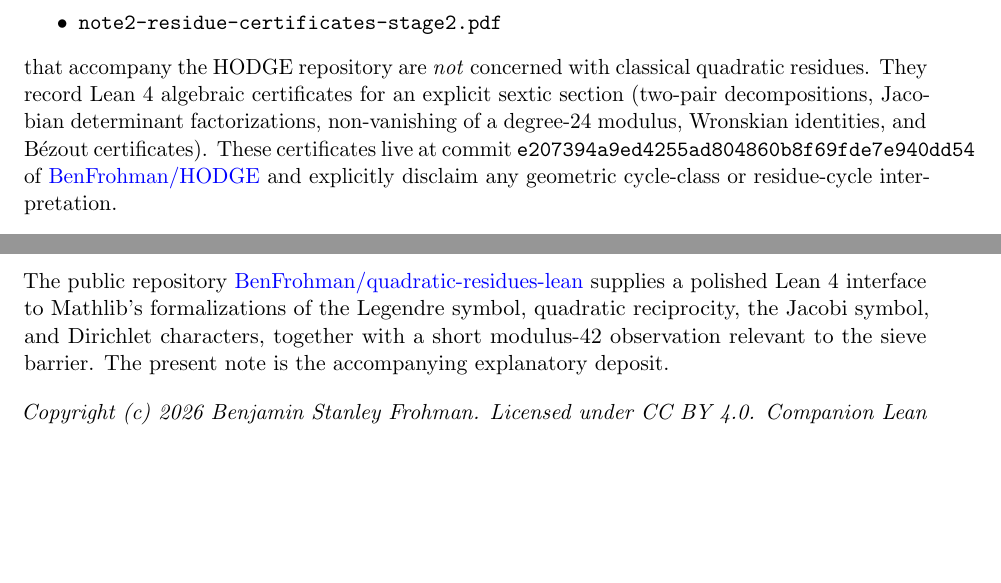
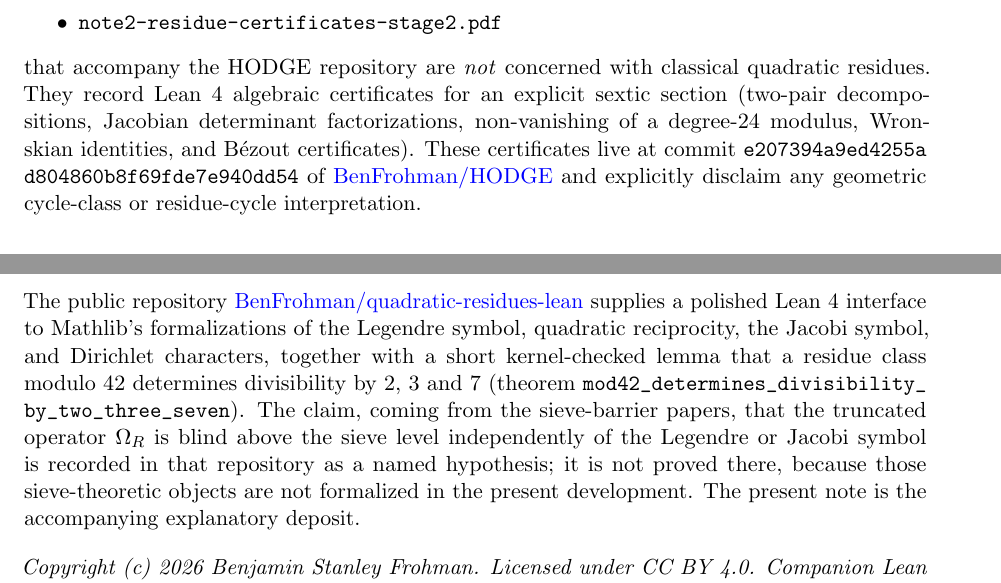
Before and after one commit to BenFrohman/quadratic-residues-lean, a LaTeX paper (notes/Classical_Quadratic_Residues_Summary.tex): two parts of page 2 of 2, joined at a grey line, cut so that both start at the same text, the shorter picture padded with empty space. Compiled offline with pdfLaTeX.

Commit message:
Add the modulus-42 divisibility lemma and record Omega_R as a hypothesis
Prove that a residue class modulo 42 determines divisibility by 2, 3
and 7, with 0 sorry and no custom axioms. The sieve-barrier claim that
the truncated operator is blind above the sieve level independently of
the Legendre or Jacobi symbol is recorded as a named hypothesis: those
objects are not formalized here, and no proof of that claim is given.

The note, the Zenodo draft and the README now state exactly that
distinction. The paper date is 23 November 2026 (America/Chicago).

```diff
--- a/notes/Classical_Quadratic_Residues_Summary.tex
+++ b/notes/Classical_Quadratic_Residues_Summary.tex
@@ -25,7 +25,7 @@
 Independent Researcher, Texas, United States\\
 ORCID: \href{https://orcid.org/0009-0006-7068-3718}{0009-0006-7068-3718}\\
 \texttt{frohmanbenjamin@gmail.com}}
-\date{16 November 2026}
+\date{23 November 2026}
 
 \begin{document}
 \maketitle
@@ -69,7 +69,9 @@ The notes
 \item \texttt{note1-residue-algebra-stage1.pdf},
 \item \texttt{note2-residue-certificates-stage2.pdf}
 \end{itemize}
-that accompany the HODGE repository are \emph{not} concerned with classical quadratic residues. They record Lean~4 algebraic certificates for an explicit sextic section (two-pair decompositions, Jacobian determinant factorizations, non-vanishing of a degree-24 modulus, Wronskian identities, and Bézout certificates). These certificates live at commit \texttt{e207394a9ed4255ad804860b8f69fde7e940dd54} of \href{https://github.com/BenFrohman/HODGE}{BenFrohman/HODGE} and explicitly disclaim any geometric cycle-class or residue-cycle interpretation.
+that accompany the HODGE repository are \emph{not} concerned with classical quadratic residues. They record Lean~4 algebraic certificates for an explicit sextic section (two-pair decompositions, Jacobian determinant factorizations, non-vanishing of a degree-24 modulus, Wronskian identities, and Bézout certificates). These certificates live at commit
+\texttt{e207394a9ed4255a\allowbreak d804860b8f69fde7e940dd54}
+of \href{https://github.com/BenFrohman/HODGE}{BenFrohman/HODGE} and explicitly disclaim any geometric cycle-class or residue-cycle interpretation.
 
 \section{Separation from the local sieve barrier}
 
@@ -83,7 +85,7 @@ Character sums involving the Jacobi symbol appear in certain weighted or spectra
 
 \section{Companion Lean interface}
 
-The public repository \href{https://github.com/BenFrohman/quadratic-residues-lean}{BenFrohman/quadratic-residues-lean} supplies a polished Lean~4 interface to Mathlib’s formalizations of the Legendre symbol, quadratic reciprocity, the Jacobi symbol, and Dirichlet characters, together with a short modulus-42 observation relevant to the sieve barrier. The present note is the accompanying explanatory deposit.
+The public repository \href{https://github.com/BenFrohman/quadratic-residues-lean}{BenFrohman/quadratic-residues-lean} supplies a polished Lean~4 interface to Mathlib’s formalizations of the Legendre symbol, quadratic reciprocity, the Jacobi symbol, and Dirichlet characters, together with a short kernel-checked lemma that a residue class modulo~42 determines divisibility by 2, 3 and~7 (theorem \path{mod42_determines_divisibility_by_two_three_seven}). The claim, coming from the sieve-barrier papers, that the truncated operator \(\Omega_R\) is blind above the sieve level independently of the Legendre or Jacobi symbol is recorded in that repository as a named hypothesis; it is not proved there, because those sieve-theoretic objects are not formalized in the present development. The present note is the accompanying explanatory deposit.
 
 \vspace{1em}
 \noindent\textit{Copyright (c) 2026 Benjamin Stanley Frohman. Licensed under CC~BY~4.0. Companion Lean code is released under the Apache License~2.0. Not peer-reviewed.}
```
Also changed, not shown: notes/QuadraticResidues_ZenodoDraft.md (+2 -2 lines), README.md, notes/Classical_Quadratic_Residues_Summary.pdf, 1 other file.
